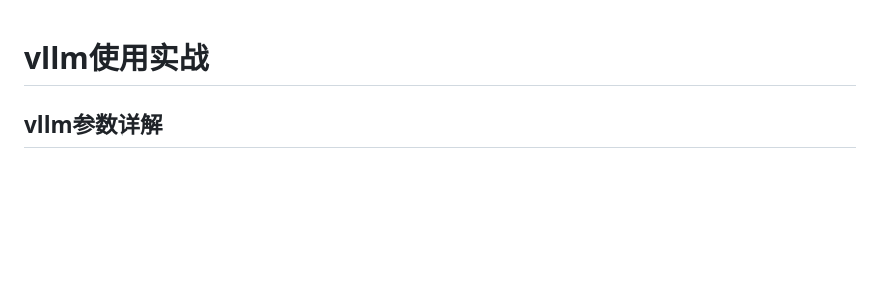
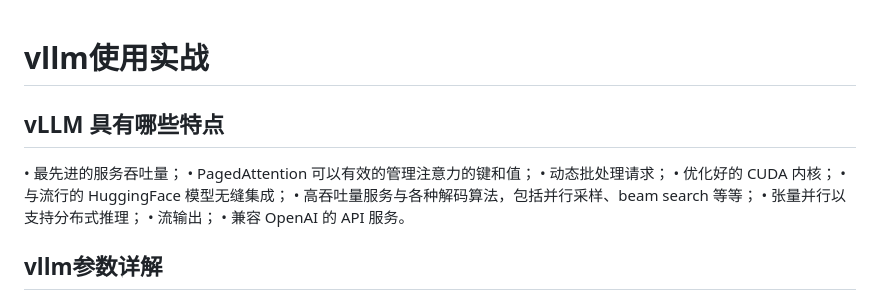
Before and after one commit to wuhenxinyu/AIAgentCogNest, a Markdown page: 02-DeepSeek使用与Prompt工程/模型部署&vllm实战.md, the part around the change. Rendered like a GitHub page; blank space fills up the shorter version.

Commit message:
增加vLLM 的特点

```diff
--- a/02-DeepSeek使用与Prompt工程/模型部署&vllm实战.md
+++ b/02-DeepSeek使用与Prompt工程/模型部署&vllm实战.md
@@ -1,4 +1,16 @@
 # vllm使用实战
+
+
+## vLLM 具有哪些特点
+• 最先进的服务吞吐量；
+• PagedAttention 可以有效的管理注意力的键和值；
+• 动态批处理请求；
+• 优化好的 CUDA 内核；
+• 与流行的 HuggingFace 模型无缝集成；
+• 高吞吐量服务与各种解码算法，包括并行采样、beam search 等等；
+• 张量并行以支持分布式推理；
+• 流输出；
+• 兼容 OpenAI 的 API 服务。
 
 ## vllm参数详解
   vllm -version # 查看vllm版本
```
